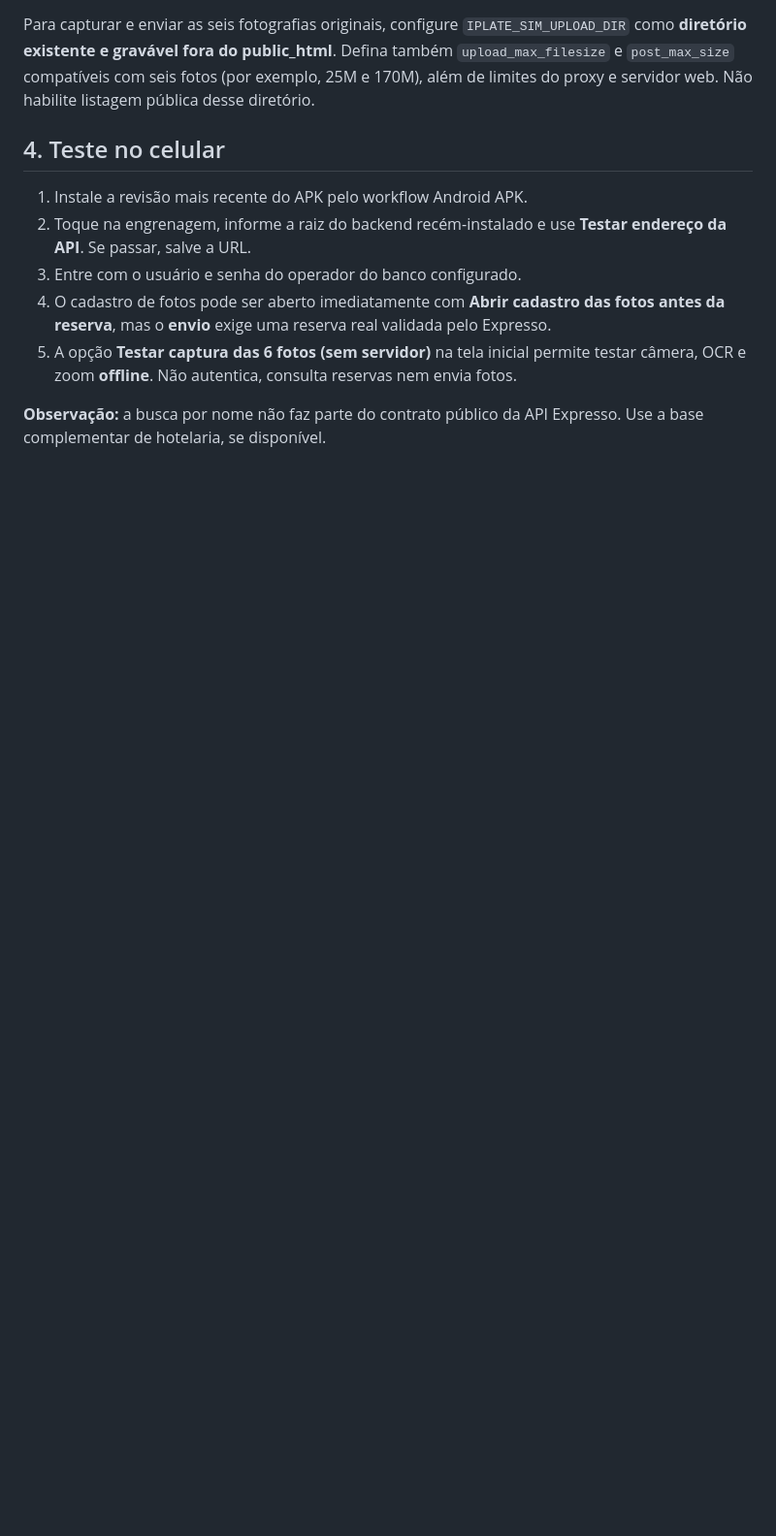
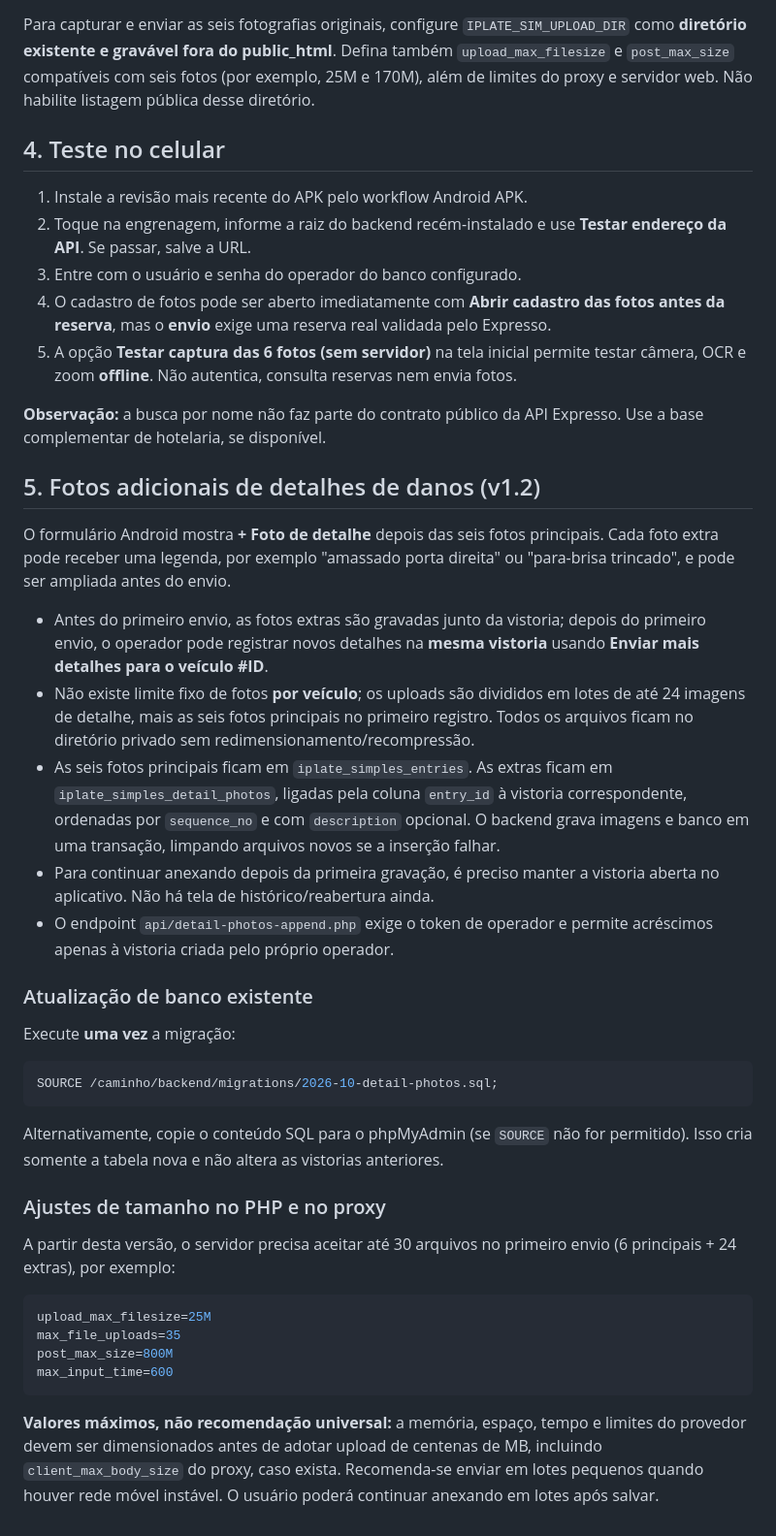
Before and after one commit to wfuzatto/iplate_simples, a Markdown page: backend/DEPLOY.md, the part around the change. Shown at 97% size. GitHub-like rendering; blank space fills up the shorter version.

Commit message:
Documenta fotos extras vinculadas, migração SQL e limites de upload

````diff
--- a/backend/DEPLOY.md
+++ b/backend/DEPLOY.md
@@ -97,3 +97,56 @@ proxy e servidor web. Não habilite listagem pública desse diretório.
 
 **Observação:** a busca por nome não faz parte do contrato público da
 API Expresso. Use a base complementar de hotelaria, se disponível.
+
+## 5. Fotos adicionais de detalhes de danos (v1.2)
+
+O formulário Android mostra **+ Foto de detalhe** depois das seis fotos principais.
+Cada foto extra pode receber uma legenda, por exemplo "amassado porta direita"
+ou "para-brisa trincado", e pode ser ampliada antes do envio.
+
+- Antes do primeiro envio, as fotos extras são gravadas junto da vistoria;
+  depois do primeiro envio, o operador pode registrar novos detalhes na
+  **mesma vistoria** usando **Enviar mais detalhes para o veículo #ID**.
+- Não existe limite fixo de fotos **por veículo**; os uploads são divididos
+  em lotes de até 24 imagens de detalhe, mais as seis fotos principais no
+  primeiro registro. Todos os arquivos ficam no diretório privado sem
+  redimensionamento/recompressão.
+- As seis fotos principais ficam em `iplate_simples_entries`. As extras ficam
+  em `iplate_simples_detail_photos`, ligadas pela coluna
+  `entry_id` à vistoria correspondente, ordenadas por `sequence_no` e
+  com `description` opcional. O backend grava imagens e banco em uma
+  transação, limpando arquivos novos se a inserção falhar.
+- Para continuar anexando depois da primeira gravação, é preciso manter a
+  vistoria aberta no aplicativo. Não há tela de histórico/reabertura ainda.
+- O endpoint `api/detail-photos-append.php` exige o token de operador
+  e permite acréscimos apenas à vistoria criada pelo próprio operador.
+
+### Atualização de banco existente
+
+Execute **uma vez** a migração:
+
+```sql
+SOURCE /caminho/backend/migrations/2026-10-detail-photos.sql;
+```
+
+Alternativamente, copie o conteúdo SQL para o phpMyAdmin (se `SOURCE`
+não for permitido). Isso cria somente a tabela nova e não altera as
+vistorias anteriores.
+
+### Ajustes de tamanho no PHP e no proxy
+
+A partir desta versão, o servidor precisa aceitar até 30 arquivos no
+primeiro envio (6 principais + 24 extras), por exemplo:
+
+```ini
+upload_max_filesize=25M
+max_file_uploads=35
+post_max_size=800M
+max_input_time=600
+```
+
+**Valores máximos, não recomendação universal:** a memória, espaço, tempo e
+limites do provedor devem ser dimensionados antes de adotar upload de
+centenas de MB, incluindo `client_max_body_size` do proxy, caso exista.
+Recomenda-se enviar em lotes pequenos quando houver rede móvel instável.
+O usuário poderá continuar anexando em lotes após salvar.
````
